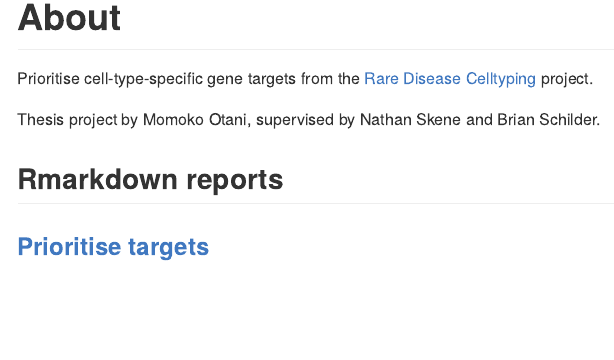
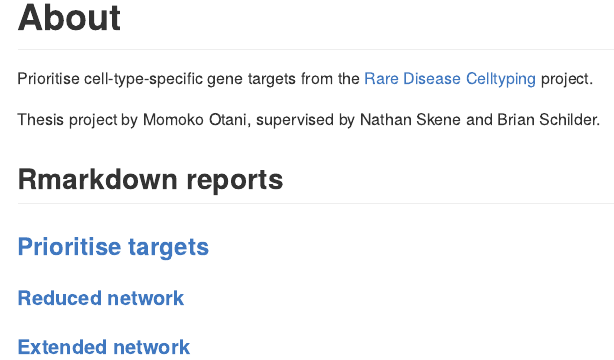
Before and after one commit to neurogenomics/RareDiseasePrioritisation, an R Markdown document (README.Rmd): the page in a window 1100 px wide, from 270 px down. The pictures show the output file README.md that the author committed with the source, drawn offline in the style of GitHub.

Commit message:
update readme [skip ci]

```diff
--- a/README.Rmd
+++ b/README.Rmd
@@ -17,3 +17,5 @@ Thesis project by Momoko Otani, supervised by Nathan Skene and Brian Schilder.
 ## Rmarkdown reports
 
 ### [Prioritise targets](https://neurogenomics.github.io/RareDiseasePrioritisation/reports/prioritise_targets)
+#### [Reduced network](https://neurogenomics.github.io/RareDiseasePrioritisation/reports/top_targets_network.html)
+#### [Extended network](https://neurogenomics.github.io/RareDiseasePrioritisation/reports/all_targets_network.html)
```
Also changed, not shown: README.md.
